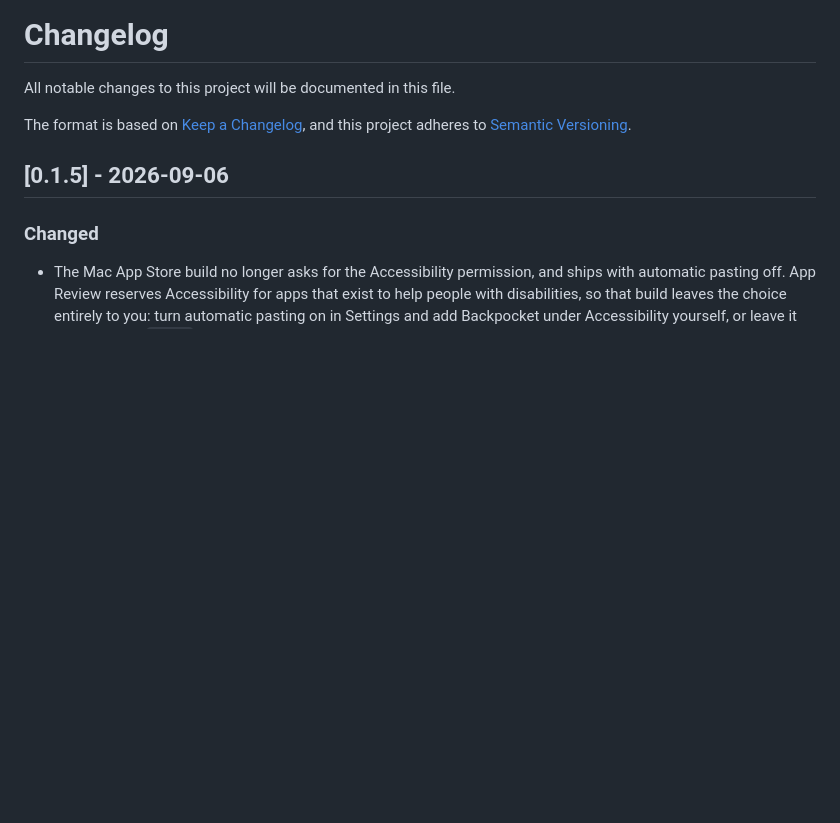
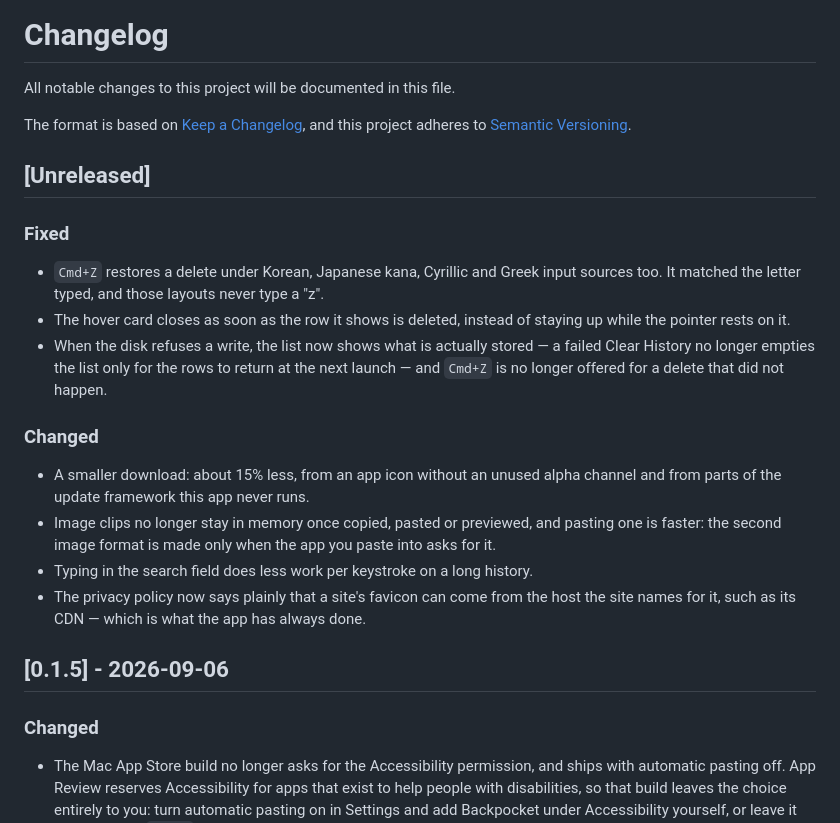
Before and after one commit to m2na7/Backpocket, a Markdown page: CHANGELOG.md, the part around the change. Rendered like a GitHub page; blank space fills up the shorter version.

Commit message:
docs: note the unreleased changes in the changelog
What users will notice from the work since 0.1.5, under the unreleased
heading CONTRIBUTING asks for, so the next release's notes start from
it rather than from memory. The privacy policy's favicon wording is
listed too: the policy promises that any change to it appears in the
release notes.

Co-Authored-By: Claude Opus 5.5 (1M context) <noreply@anthropic.com>
Claude-Session: https://claude.ai/code/session_01QY5ozb8W7fbBiU8gEULUWn

```diff
--- a/CHANGELOG.md
+++ b/CHANGELOG.md
@@ -4,6 +4,19 @@ All notable changes to this project will be documented in this file.
 
 The format is based on [Keep a Changelog](https://keepachangelog.com/en/1.1.0/),
 and this project adheres to [Semantic Versioning](https://semver.org/spec/v2.0.0.html).
+
+## [Unreleased]
+
+### Fixed
+- `Cmd+Z` restores a delete under Korean, Japanese kana, Cyrillic and Greek input sources too. It matched the letter typed, and those layouts never type a "z".
+- The hover card closes as soon as the row it shows is deleted, instead of staying up while the pointer rests on it.
+- When the disk refuses a write, the list now shows what is actually stored — a failed Clear History no longer empties the list only for the rows to return at the next launch — and `Cmd+Z` is no longer offered for a delete that did not happen.
+
+### Changed
+- A smaller download: about 15% less, from an app icon without an unused alpha channel and from parts of the update framework this app never runs.
+- Image clips no longer stay in memory once copied, pasted or previewed, and pasting one is faster: the second image format is made only when the app you paste into asks for it.
+- Typing in the search field does less work per keystroke on a long history.
+- The privacy policy now says plainly that a site's favicon can come from the host the site names for it, such as its CDN — which is what the app has always done.
 
 ## [0.1.5] - 2026-09-06
 
```
